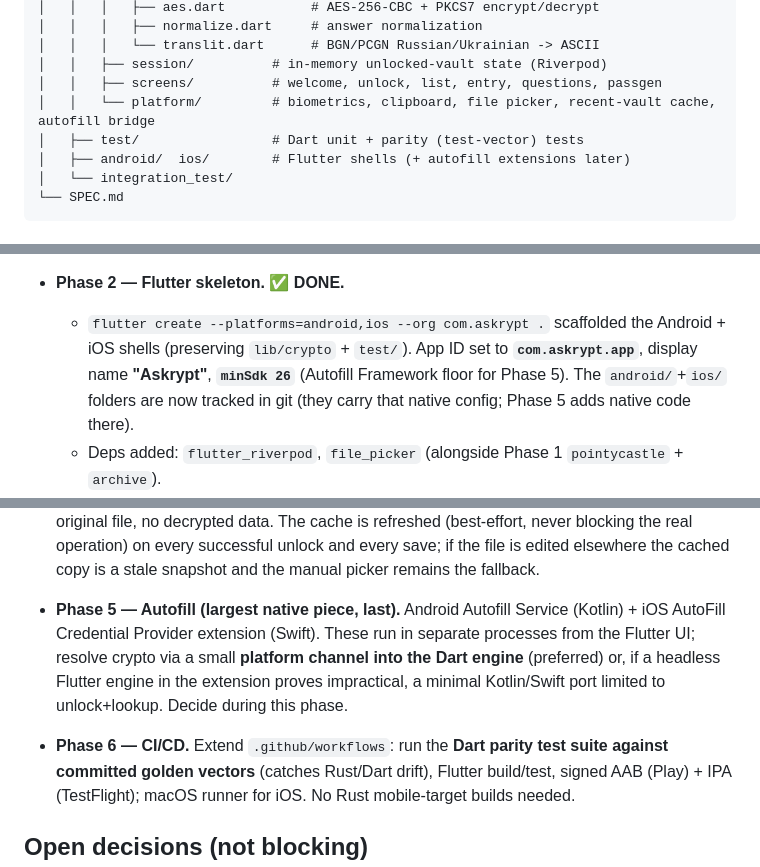
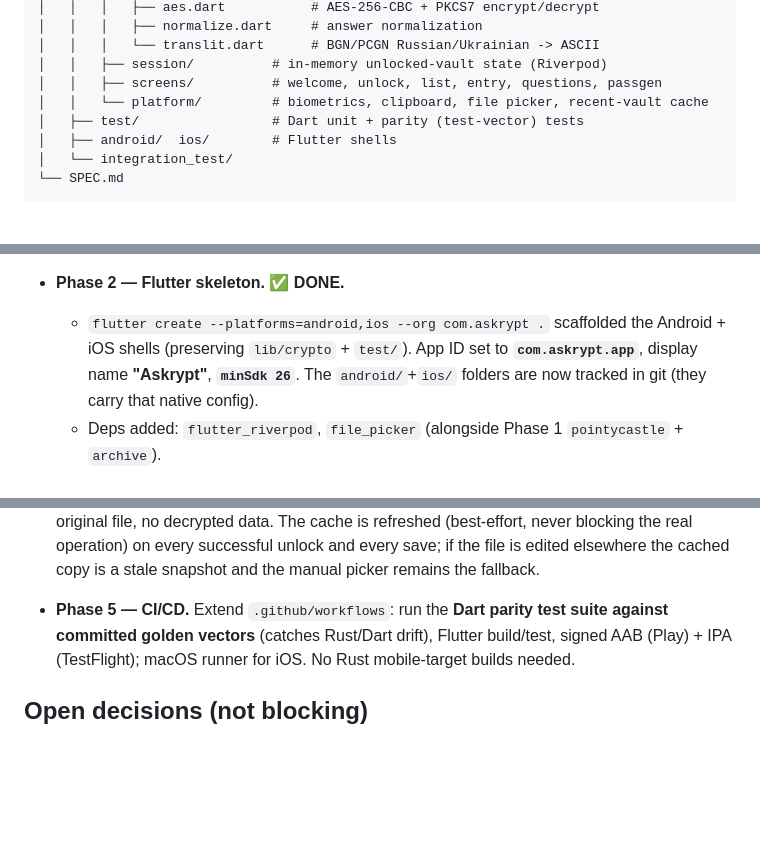
Before and after one commit to askrypt/askrypt, a Markdown page: app/PLAN.md, 3 parts joined by grey strips. GitHub-like rendering; blank space fills up the shorter version.

Commit message:
docs(mobile): drop Autofill phase from PLAN.md, renumber CI/CD to Phase 5

````diff
--- a/app/PLAN.md
+++ b/app/PLAN.md
@@ -56,9 +53,9 @@ askrypt/
 │   │   │   └── translit.dart      # BGN/PCGN Russian/Ukrainian -> ASCII
 │   │   ├── session/          # in-memory unlocked-vault state (Riverpod)
 │   │   ├── screens/          # welcome, unlock, list, entry, questions, passgen
-│   │   └── platform/         # biometrics, clipboard, file picker, recent-vault cache, autofill bridge
+│   │   └── platform/         # biometrics, clipboard, file picker, recent-vault cache
 │   ├── test/                 # Dart unit + parity (test-vector) tests
-│   ├── android/  ios/        # Flutter shells (+ autofill extensions later)
+│   ├── android/  ios/        # Flutter shells
 │   └── integration_test/
 └── SPEC.md
 ```
@@ -143,9 +140,9 @@ clipboard, **autofill** (Android Autofill Framework / iOS Credential Provider).
 - **Phase 2 — Flutter skeleton. ✅ DONE.**
   - `flutter create --platforms=android,ios --org com.askrypt .` scaffolded the
     Android + iOS shells (preserving `lib/crypto` + `test/`). App ID set to
-    **`com.askrypt.app`**, display name **"Askrypt"**, **`minSdk 26`** (Autofill
-    Framework floor for Phase 5). The `android/`+`ios/` folders are now tracked
-    in git (they carry that native config; Phase 5 adds native code there).
+    **`com.askrypt.app`**, display name **"Askrypt"**, **`minSdk 26`**. The
+    `android/`+`ios/` folders are now tracked in git (they carry that native
+    config).
   - Deps added: `flutter_riverpod`, `file_picker` (alongside Phase 1
     `pointycastle` + `archive`).
   - Session/state layer wired on top of `lib/crypto`:
@@ -249,14 +246,7 @@ clipboard, **autofill** (Android Autofill Framework / iOS Credential Provider).
   save; if the file is edited elsewhere the cached copy is a stale snapshot
   and the manual picker remains the fallback.
 
-- **Phase 5 — Autofill (largest native piece, last).** Android Autofill Service
-  (Kotlin) + iOS AutoFill Credential Provider extension (Swift). These run in
-  separate processes from the Flutter UI; resolve crypto via a small **platform
-  channel into the Dart engine** (preferred) or, if a headless Flutter engine in
-  the extension proves impractical, a minimal Kotlin/Swift port limited to
-  unlock+lookup. Decide during this phase.
-
-- **Phase 6 — CI/CD.** Extend `.github/workflows`: run the **Dart parity test
+- **Phase 5 — CI/CD.** Extend `.github/workflows`: run the **Dart parity test
   suite against committed golden vectors** (catches Rust/Dart drift), Flutter
   build/test, signed AAB (Play) + IPA (TestFlight); macOS runner for iOS.
   No Rust mobile-target builds needed.
````
Also changed, not shown: other parts of app/PLAN.md (+1 -6 lines).
